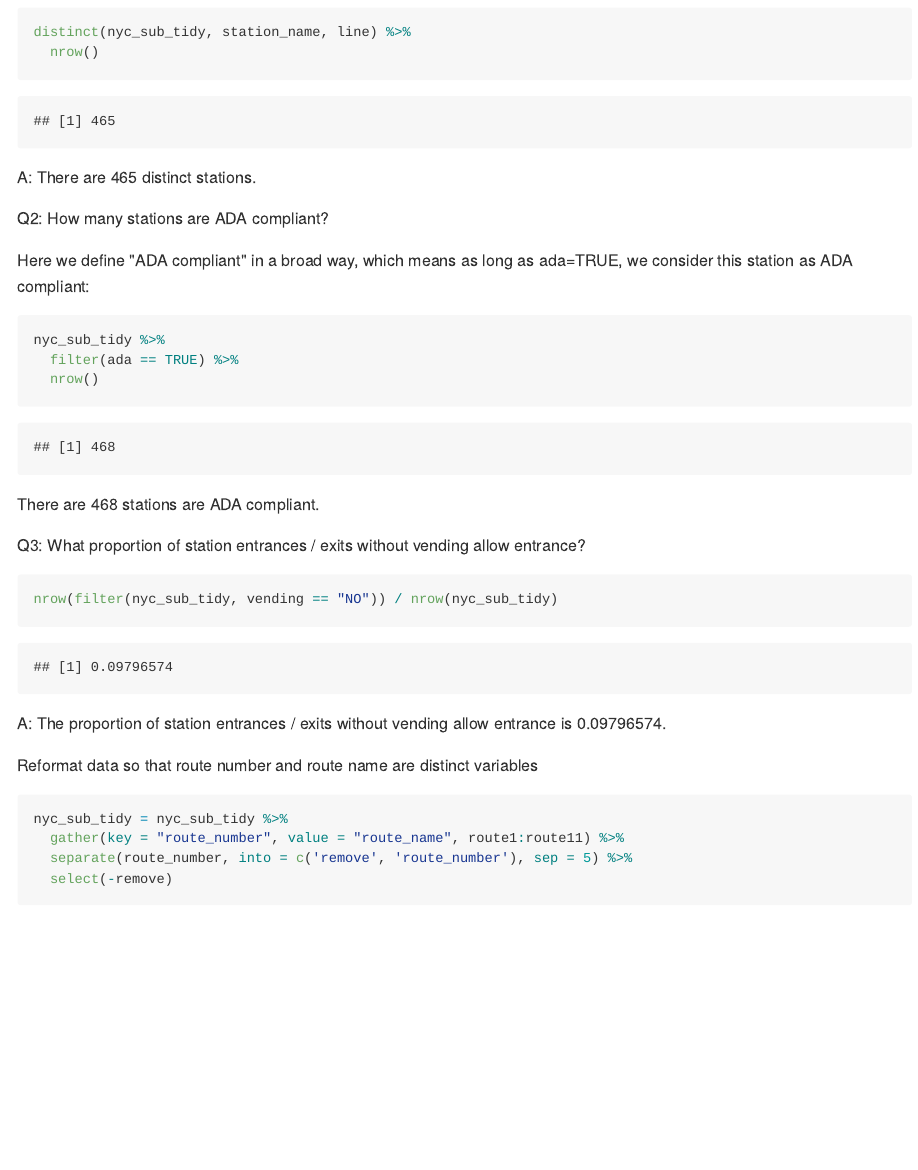
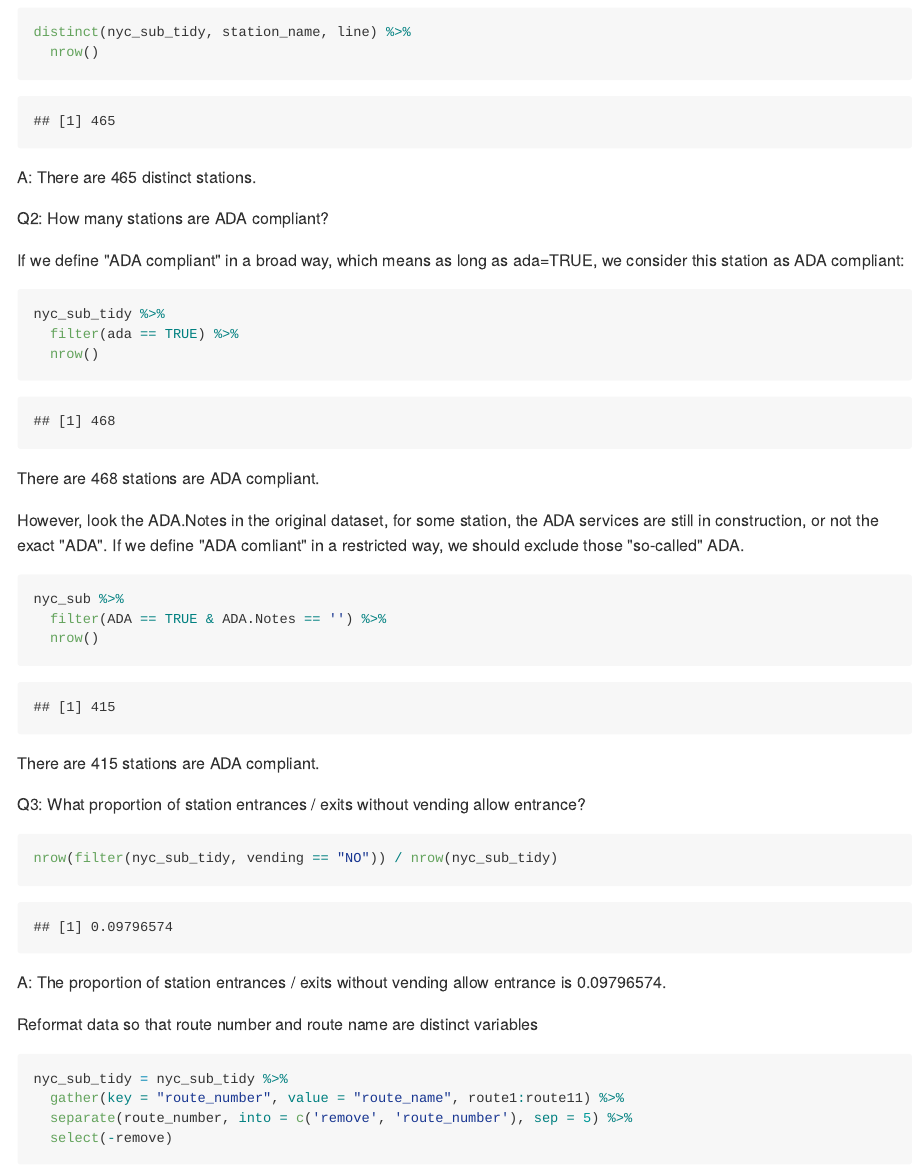
Before and after one commit to runanon/p8105_hw2_xc2474, an R Markdown document (p8105_hw2_xc2474.Rmd): the page in a window 1100 px wide, from 1330 px down. The pictures show the output file p8105_hw2_xc2474.md that the author committed with the source, drawn offline in the style of GitHub; long lines of code are wrapped.

Commit message:
Problem 1 revision - add another way to calculate the number of ADA compliant

````diff
--- a/p8105_hw2_xc2474.Rmd
+++ b/p8105_hw2_xc2474.Rmd
@@ -56,13 +56,21 @@ A: There are 465 distinct stations.
 
 Q2: How many stations are ADA compliant?
 
-Here we define "ADA compliant" in a broad way, which means as long as ada=TRUE, we consider this station as ADA compliant:
+If we define "ADA compliant" in a broad way, which means as long as ada=TRUE, we consider this station as ADA compliant:
 ```{r}
 nyc_sub_tidy %>%
   filter(ada == TRUE) %>%
   nrow()
 ```
 There are 468 stations are ADA compliant.
+
+However, look the ADA.Notes in the original dataset, for some station, the ADA services are still in construction, or not the exact "ADA". If we define "ADA comliant" in a restricted way, we should exclude those "so-called" ADA.
+```{r}
+nyc_sub %>%
+  filter(ADA == TRUE & ADA.Notes == '') %>%
+  nrow()
+```
+There are 415 stations are ADA compliant.
 
 Q3: What proportion of station entrances / exits without vending allow entrance?
 
````
Also changed, not shown: p8105_hw2_xc2474.md, 2 other files.
